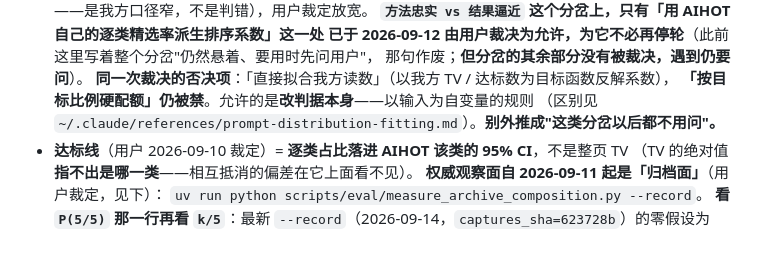
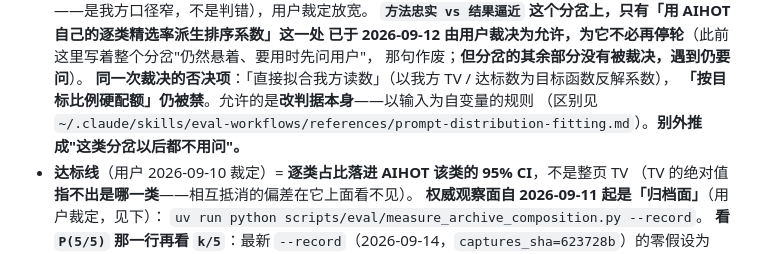
Before and after one commit to lindong28/ai-radar, a Markdown page: AGENTS.md, the part around the change. GitHub-like rendering.

```diff
--- a/AGENTS.md
+++ b/AGENTS.md
@@ -48,7 +48,7 @@ AI Radar is a Python 3.12 FastAPI application for collecting AI-related RSS, X-c
   那句作废；**但分岔的其余部分没有被裁决，遇到仍要问**）。
   **同一次裁决的否决项**：「直接拟合我方读数」（以我方 TV / 达标数为目标函数反解系数），
   **「按目标比例硬配额」仍被禁**。允许的是**改判据本身**——以输入为自变量的规则
-  （区别见 `~/.claude/references/prompt-distribution-fitting.md`）。**别外推成"这类分岔以后都不用问"。**
+  （区别见 `~/.claude/skills/eval-workflows/references/prompt-distribution-fitting.md`）。**别外推成"这类分岔以后都不用问"。**
 - **达标线**（用户 2026-09-10 裁定）= **逐类占比落进 AIHOT 该类的 95% CI**，不是整页 TV
   （TV 的绝对值**指不出是哪一类**——相互抵消的偏差在它上面看不见）。
   **权威观察面自 2026-09-11 起是「归档面」**（用户裁定，见下）：
```
Also changed, not shown: docs/AGENTS.md (+2 -2 lines).
